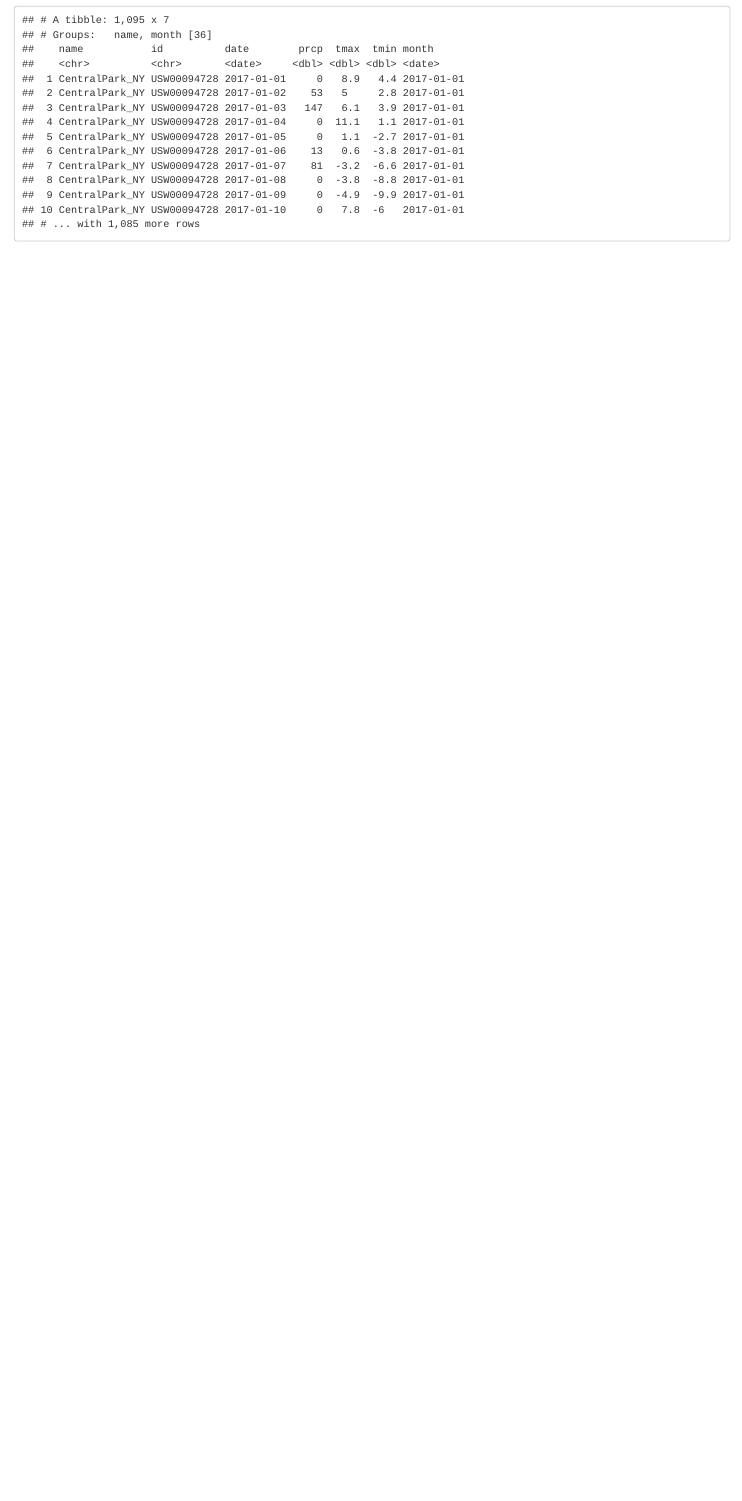
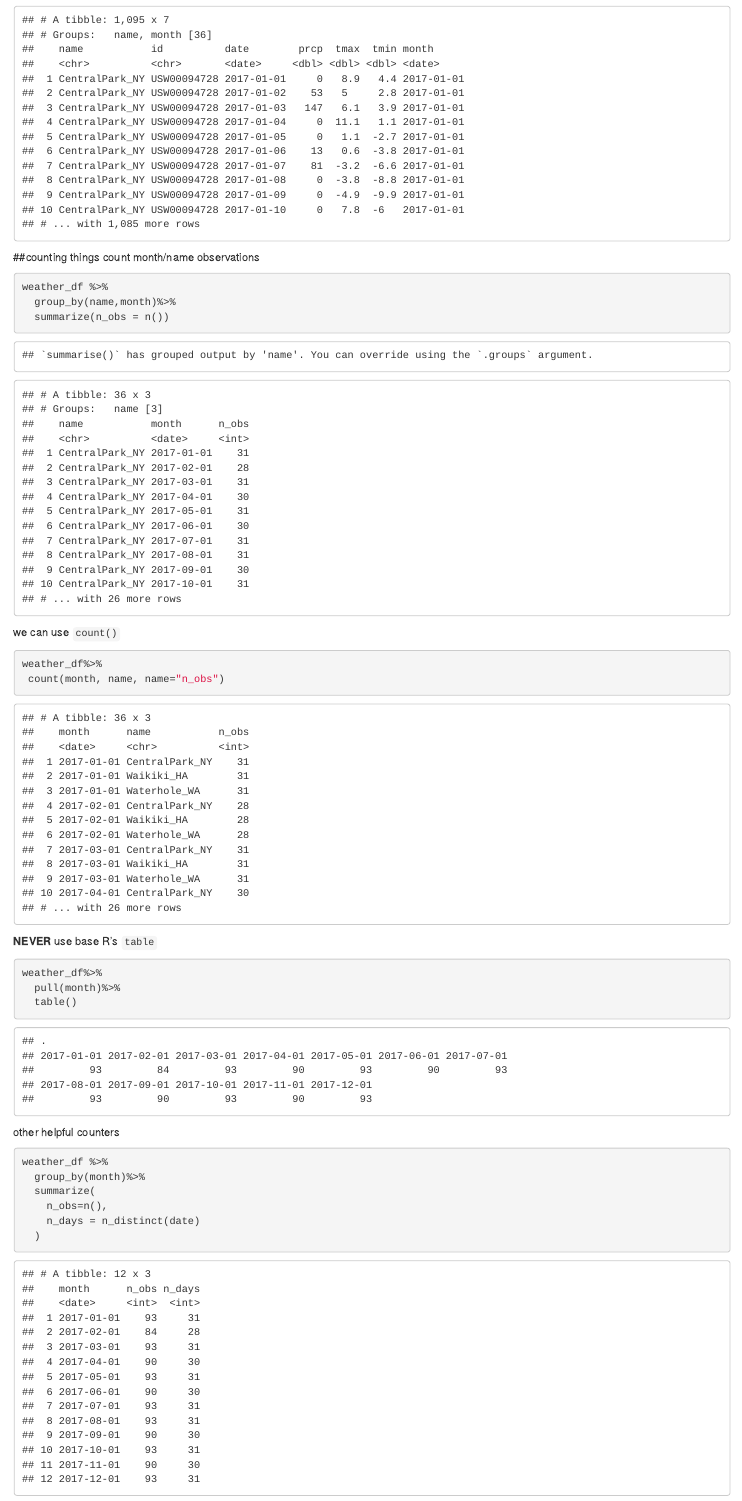
Before and after one commit to MarionetteSHF/viz_and_eda, an R Markdown document (EDA.Rmd): the page in a window 1100 px wide, from 1720 px down. The pictures show the output file EDA.html that the author committed with the source, opened offline.

Commit message:
count things

````diff
--- a/EDA.Rmd
+++ b/EDA.Rmd
@@ -3,6 +3,8 @@ title: "Visualization part III exploratory analysis"
 author: "hanfu shi"
 date: "2021/10/12"
 output: html_document
+editor_options:
+  chunk_output_type: console
 ---
 ##Setting options
 ```{r }
@@ -51,3 +53,49 @@ weather_df%>%
   group_by(name, month)
 
 ```
+
+
+##counting things
+count month/name observations
+```{r}
+weather_df %>%
+  group_by(name,month)%>%
+  summarize(n_obs = n())
+
+```
+
+
+we can use `count()`
+```{r}
+weather_df%>%
+ count(month, name, name="n_obs")
+
+```
+
+**NEVER** use base R's `table`
+```{r}
+weather_df%>%
+  pull(month)%>%
+  table()
+
+```
+
+other helpful counters
+```{r}
+
+weather_df %>%
+  group_by(month)%>%
+  summarize(
+    n_obs=n(),
+    n_days = n_distinct(date)
+  )
+
+```
+
+
+
+```{r}
+
+
+
+```
````
Also changed, not shown: EDA.html.
